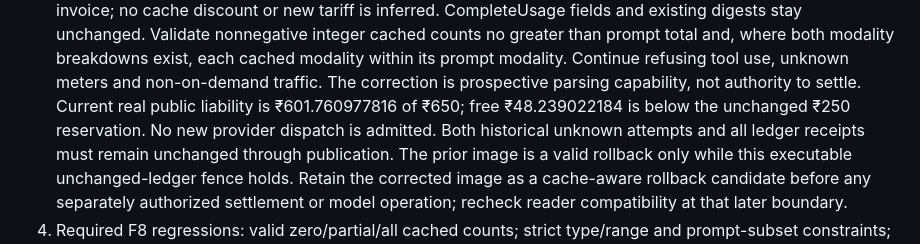
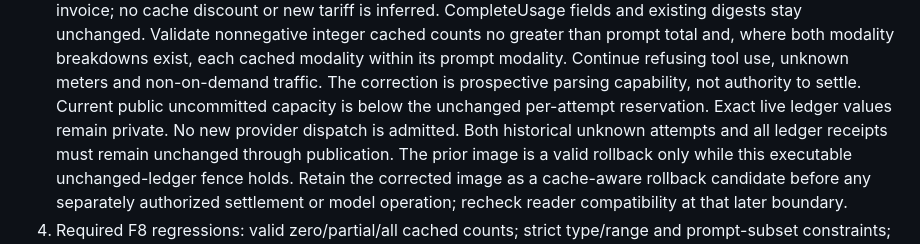
Before and after one commit to imrohitagrawal/batchbeacon-ai, a Markdown page: docs/USER_JOURNEY_AUDIT_AND_CORRECTION_PLAN.md, the part around the change. GitHub-like rendering.

```diff
--- a/docs/USER_JOURNEY_AUDIT_AND_CORRECTION_PLAN.md
+++ b/docs/USER_JOURNEY_AUDIT_AND_CORRECTION_PLAN.md
@@ -262,8 +262,9 @@ AT capability investigation, and concrete human/model procedures.
    where both modality breakdowns exist, each cached modality within its prompt
    modality. Continue refusing tool use, unknown meters and non-on-demand traffic.
    The correction is prospective parsing capability, not authority to settle.
-   Current real public liability is ₹601.760977816 of ₹650; free ₹48.239022184
-   is below the unchanged ₹250 reservation. No new provider dispatch is admitted.
+   Current public uncommitted capacity is below the unchanged per-attempt
+   reservation. Exact live ledger values remain private. No new provider dispatch
+   is admitted.
    Both historical unknown attempts and all ledger receipts must remain unchanged
    through publication. The prior image is a valid rollback only while this
    executable unchanged-ledger fence holds. Retain the corrected image as a
```
Also changed, not shown: docs/OPERATIONS.md (+3 -2 lines).
